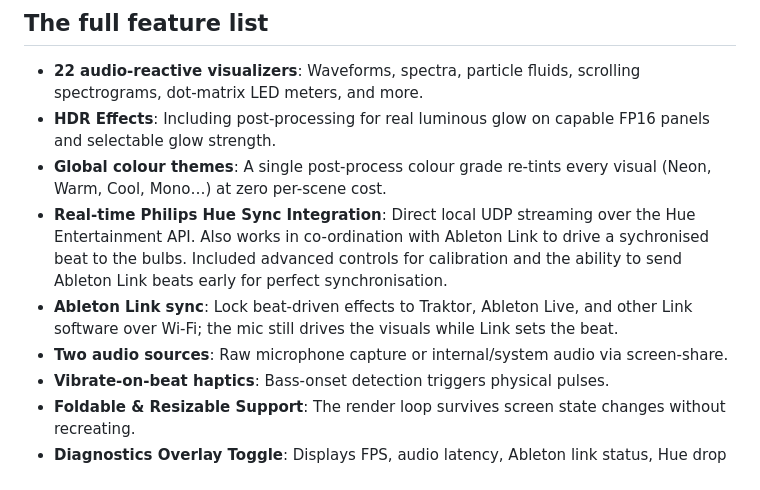
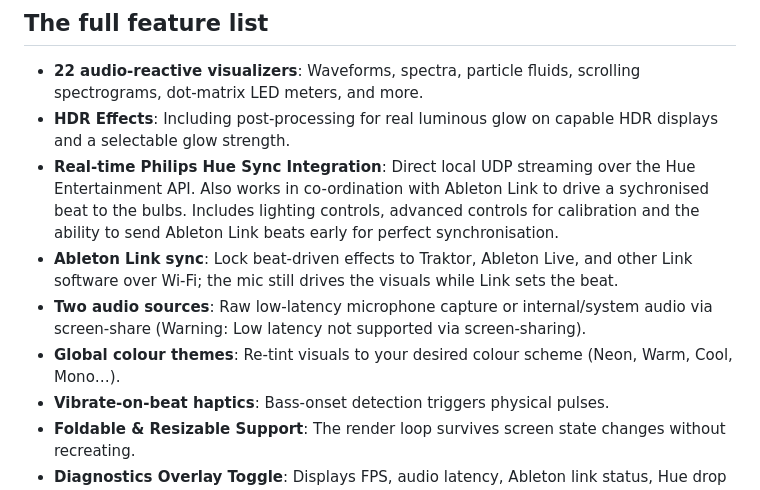
Before and after one commit to rorygallagher2024/velo-visualiser, a Markdown page: README.md, the part around the change. Drawn GitHub-style.

```diff
--- a/README.md
+++ b/README.md
@@ -26,11 +26,11 @@ The stand-out features:
 ## The full feature list
 
 - **22 audio-reactive visualizers**: Waveforms, spectra, particle fluids, scrolling spectrograms, dot-matrix LED meters, and more.
-- **HDR Effects**: Including post-processing for real luminous glow on capable FP16 panels and selectable glow strength.
-- **Global colour themes**: A single post-process colour grade re-tints every visual (Neon, Warm, Cool, Mono…) at zero per-scene cost.
-- **Real-time Philips Hue Sync Integration**: Direct local UDP streaming over the Hue Entertainment API. Also works in co-ordination with Ableton Link to drive a sychronised beat to the bulbs. Included advanced controls for calibration and the ability to send Ableton Link beats early for perfect synchronisation.
+- **HDR Effects**: Including post-processing for real luminous glow on capable HDR displays and a selectable glow strength.
+- **Real-time Philips Hue Sync Integration**: Direct local UDP streaming over the Hue Entertainment API. Also works in co-ordination with Ableton Link to drive a sychronised beat to the bulbs. Includes lighting controls, advanced controls for calibration and the ability to send Ableton Link beats early for perfect synchronisation.
 - **Ableton Link sync**: Lock beat-driven effects to Traktor, Ableton Live, and other Link software over Wi-Fi; the mic still drives the visuals while Link sets the beat.
-- **Two audio sources**: Raw microphone capture or internal/system audio via screen-share.
+- **Two audio sources**: Raw low-latency microphone capture or internal/system audio via screen-share (Warning: Low latency not supported via screen-sharing).
+- **Global colour themes**: Re-tint visuals to your desired colour scheme (Neon, Warm, Cool, Mono…).
 - **Vibrate-on-beat haptics**: Bass-onset detection triggers physical pulses.
 - **Foldable & Resizable Support**: The render loop survives screen state changes without recreating.
 - **Diagnostics Overlay Toggle**: Displays FPS, audio latency, Ableton link status, Hue drop rates and more.
```
